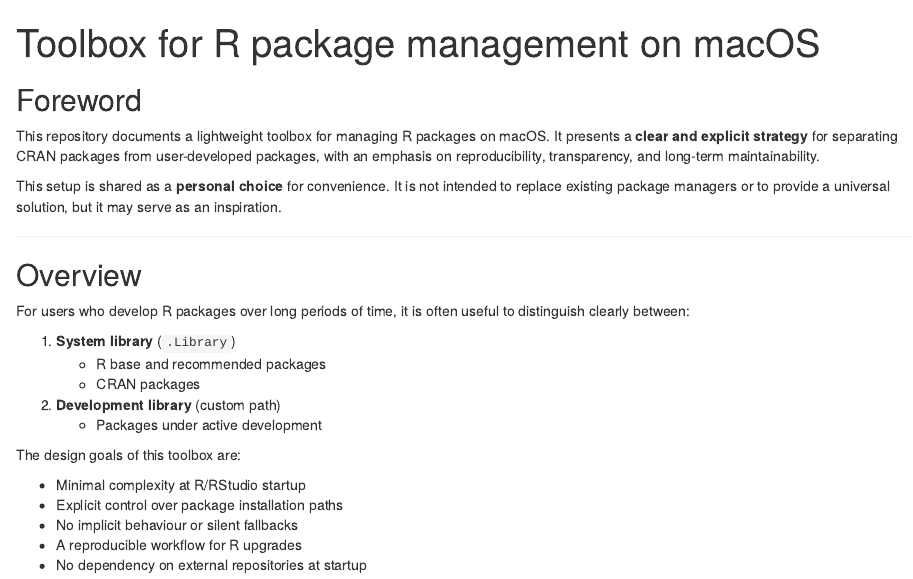
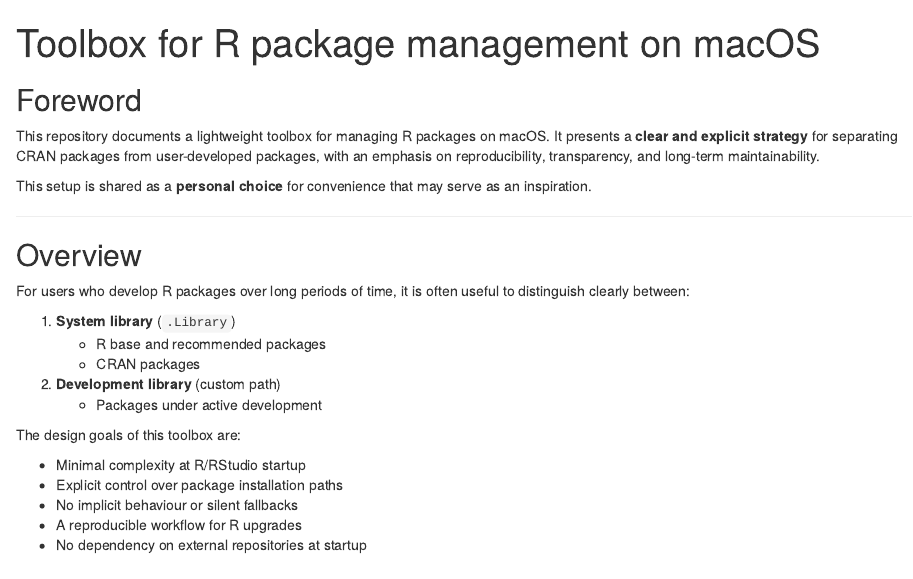
Before and after one commit to juancasy/r-toolbox, an R Markdown document (README.Rmd): the page in a window 1100 px wide, from its top. The pictures show the output file README.html that the author committed with the source, opened offline.

Commit message:
Minor changes in text of README

```diff
--- a/README.Rmd
+++ b/README.Rmd
@@ -7,13 +7,11 @@ output: github_document
 
 ## Foreword
 
-This repository documents a lightweight toolbox for managing R packages on macOS.
-It presents a **clear and explicit strategy** for separating CRAN packages from
+This repository documents a lightweight toolbox for managing R packages on macOS. It presents a **clear and explicit strategy** for separating CRAN packages from
 user-developed packages, with an emphasis on reproducibility, transparency, and
 long-term maintainability.
 
-This setup is shared as a **personal choice** for convenience. It is not intended to replace
-existing package managers or to provide a universal solution, but it may serve as an inspiration.
+This setup is shared as a **personal choice** for convenience that may serve as an inspiration.
 
 ---
 
```
Also changed, not shown: README.html.
